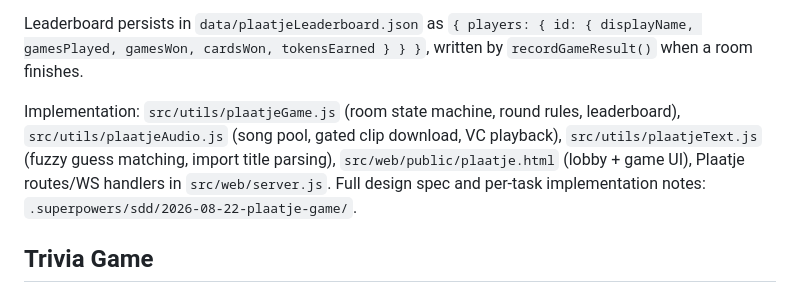
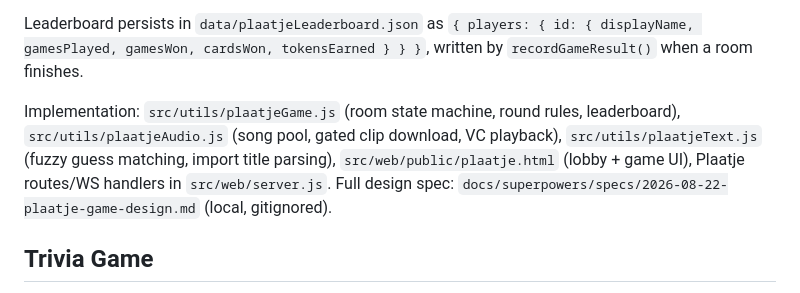
Before and after one commit to billderksen/jerryBot-2.0, a Markdown page: CLAUDE.md, the part around the change. Rendered like a GitHub page.

Commit message:
docs(plaatje): point CLAUDE.md at the durable design-spec path

```diff
--- a/CLAUDE.md
+++ b/CLAUDE.md
@@ -248,7 +248,7 @@ Web-based multiplayer music-timeline game at `/plaatje`, following the rules of
 
 Leaderboard persists in `data/plaatjeLeaderboard.json` as `{ players: { id: { displayName, gamesPlayed, gamesWon, cardsWon, tokensEarned } } }`, written by `recordGameResult()` when a room finishes.
 
-Implementation: `src/utils/plaatjeGame.js` (room state machine, round rules, leaderboard), `src/utils/plaatjeAudio.js` (song pool, gated clip download, VC playback), `src/utils/plaatjeText.js` (fuzzy guess matching, import title parsing), `src/web/public/plaatje.html` (lobby + game UI), Plaatje routes/WS handlers in `src/web/server.js`. Full design spec and per-task implementation notes: `.superpowers/sdd/2026-08-22-plaatje-game/`.
+Implementation: `src/utils/plaatjeGame.js` (room state machine, round rules, leaderboard), `src/utils/plaatjeAudio.js` (song pool, gated clip download, VC playback), `src/utils/plaatjeText.js` (fuzzy guess matching, import title parsing), `src/web/public/plaatje.html` (lobby + game UI), Plaatje routes/WS handlers in `src/web/server.js`. Full design spec: `docs/superpowers/specs/2026-08-22-plaatje-game-design.md` (local, gitignored).
 
 ## Trivia Game
 
```
